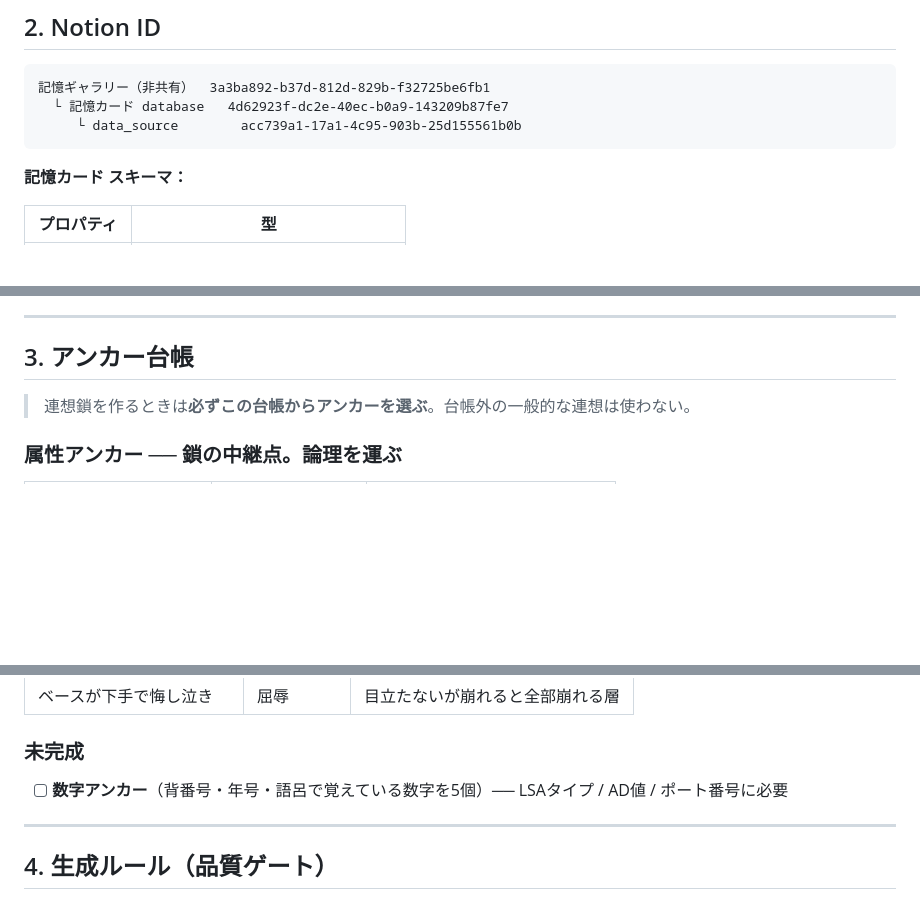
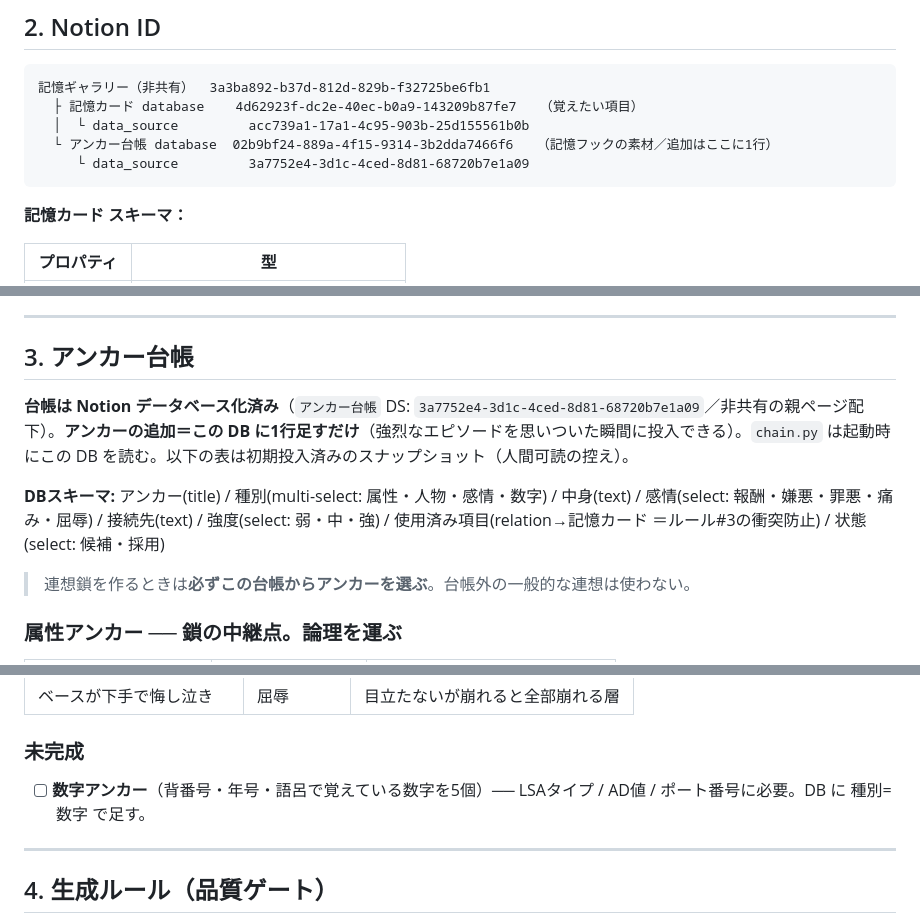
Before and after one commit to ginchankawaii/claude-code-book-template, a Markdown page: memory-gallery/CLAUDE.md, 3 parts joined by grey strips. Rendered like a GitHub page; blank space fills up the shorter version.

Commit message:
Wire anchor ledger to Notion database in CLAUDE.md
Add the new アンカー台帳 Notion DB (created under the non-shared parent)
as the canonical, growable anchor source: adding an anchor = one row.
Record the DB/data-source IDs and schema, mark the in-doc tables as a
seed snapshot, note chain.py reads the DB, and demote anchors.yaml to an
optional local snapshot. Number-anchor TODO now points at the DB.

Co-Authored-By: Claude Opus 4.8 <noreply@anthropic.com>
Claude-Session: https://claude.ai/code/session_016Vw4PJtYmL8wBsfFT1Pm2a

````diff
--- a/memory-gallery/CLAUDE.md
+++ b/memory-gallery/CLAUDE.md
@@ -28,8 +28,10 @@ Ping-t で繰り返し落ちる項目に、**個人の記憶に既にあるア
 
 ```
 記憶ギャラリー（非共有）  3a3ba892-b37d-812d-829b-f32725be6fb1
-  └ 記憶カード database   4d62923f-dc2e-40ec-b0a9-143209b87fe7
-     └ data_source        acc739a1-17a1-4c95-903b-25d155561b0b
+  ├ 記憶カード database    4d62923f-dc2e-40ec-b0a9-143209b87fe7   （覚えたい項目）
+  │  └ data_source         acc739a1-17a1-4c95-903b-25d155561b0b
+  └ アンカー台帳 database  02b9bf24-889a-4f15-9314-3b2dda7466f6   （記憶フックの素材／追加はここに1行）
+     └ data_source         3a7752e4-3d1c-4ced-8d81-68720b7e1a09
 ```
 
 **記憶カード スキーマ：**
@@ -53,6 +55,10 @@ Ping-t で繰り返し落ちる項目に、**個人の記憶に既にあるア
 ---
 
 ## 3. アンカー台帳
+
+**台帳は Notion データベース化済み**（`アンカー台帳` DS: `3a7752e4-3d1c-4ced-8d81-68720b7e1a09`／非共有の親ページ配下）。**アンカーの追加＝この DB に1行足すだけ**（強烈なエピソードを思いついた瞬間に投入できる）。`chain.py` は起動時にこの DB を読む。以下の表は初期投入済みのスナップショット（人間可読の控え）。
+
+**DBスキーマ:** アンカー(title) / 種別(multi-select: 属性・人物・感情・数字) / 中身(text) / 感情(select: 報酬・嫌悪・罪悪・痛み・屈辱) / 接続先(text) / 強度(select: 弱・中・強) / 使用済み項目(relation→記憶カード ＝ルール#3の衝突防止) / 状態(select: 候補・採用)
 
 > 連想鎖を作るときは**必ずこの台帳からアンカーを選ぶ**。台帳外の一般的な連想は使わない。
 
@@ -89,7 +95,7 @@ Ping-t で繰り返し落ちる項目に、**個人の記憶に既にあるア
 
 ### 未完成
 
-- [ ] **数字アンカー**（背番号・年号・語呂で覚えている数字を5個）── LSAタイプ / AD値 / ポート番号に必要
+- [ ] **数字アンカー**（背番号・年号・語呂で覚えている数字を5個）── LSAタイプ / AD値 / ポート番号に必要。DB に 種別=数字 で足す。
 
 ---
 
````
Also changed, not shown: other parts of memory-gallery/CLAUDE.md (+1 -1 lines).
